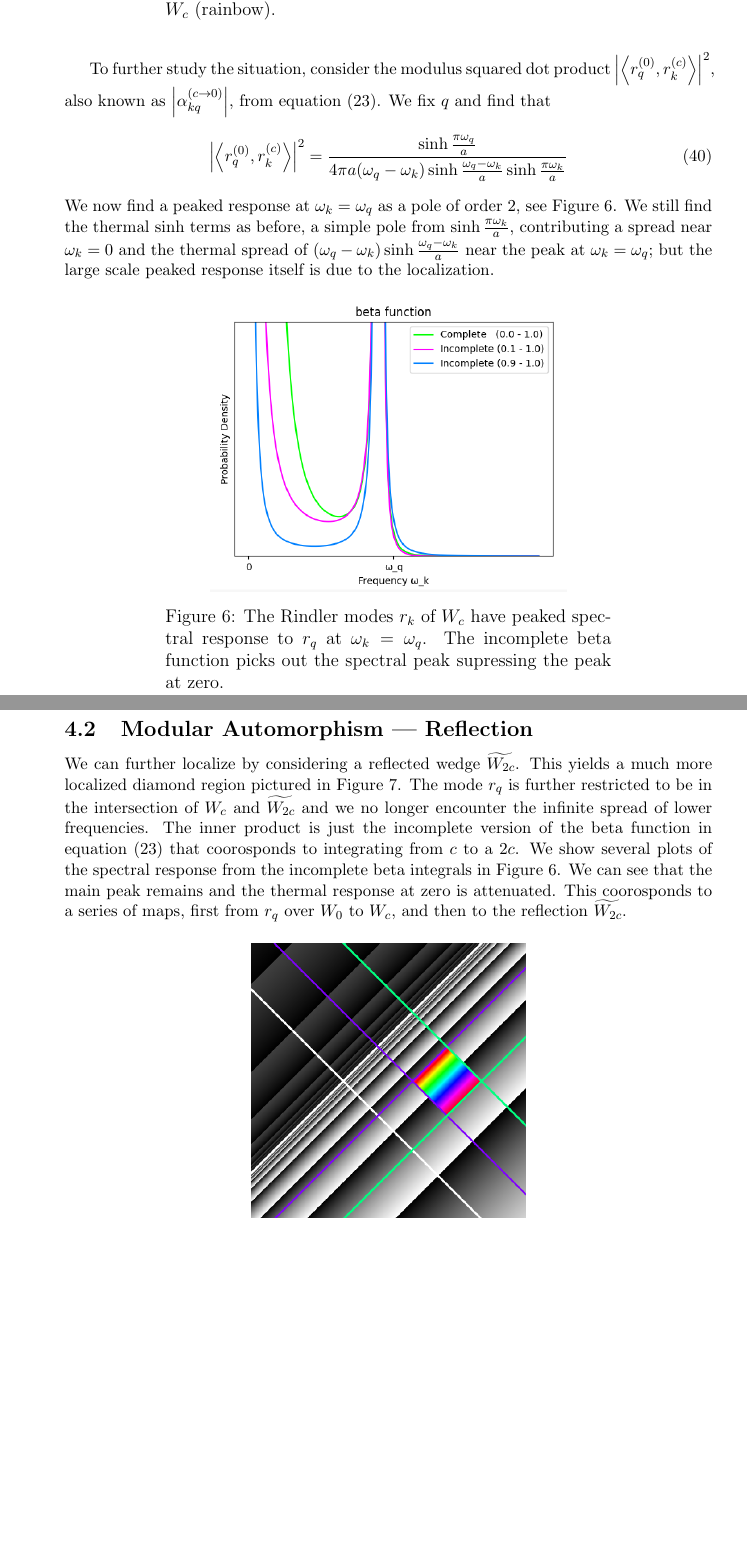
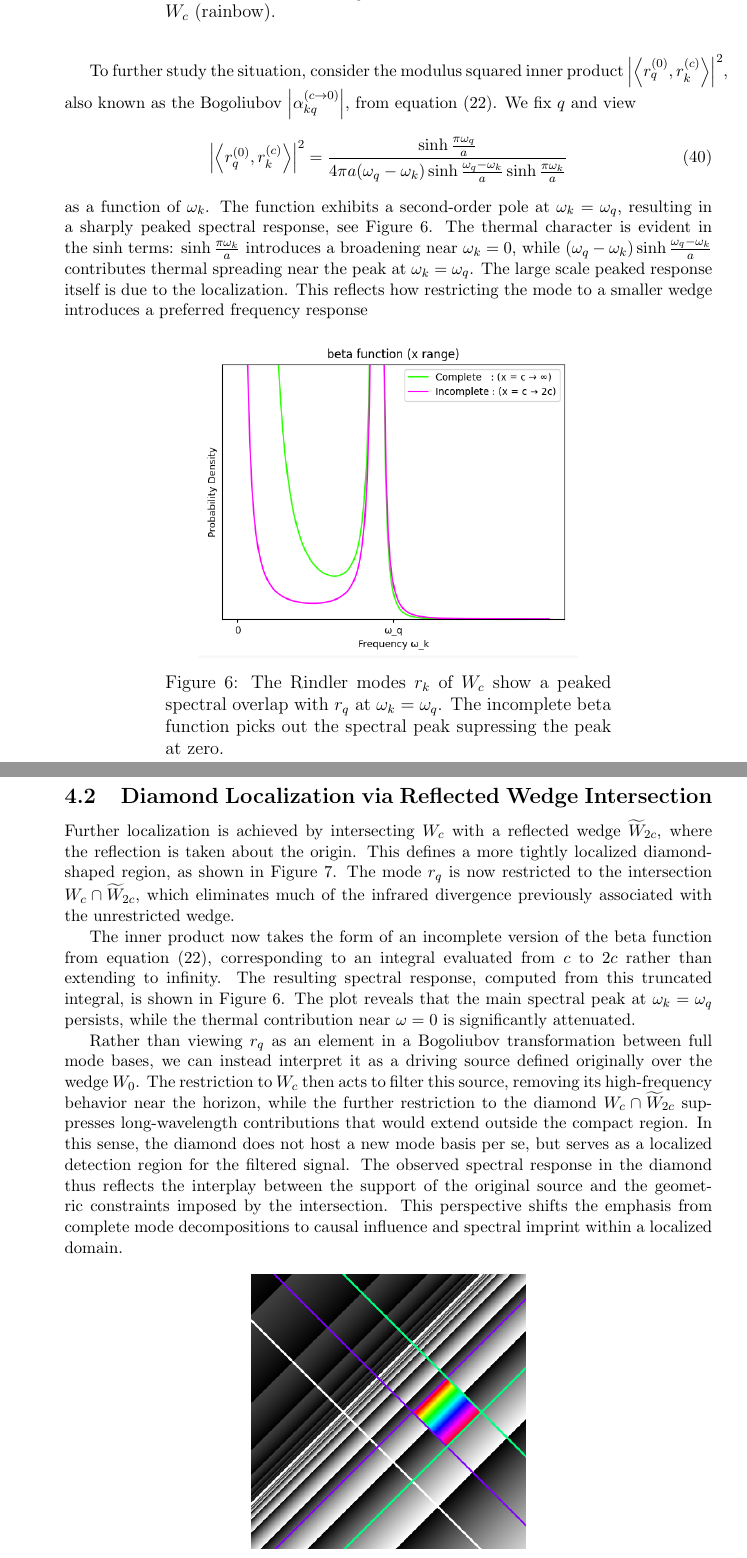
Before and after one commit to kjplaye/thrust_paper, a LaTeX document (thrust.tex): two parts of pages 10 and 11 of 12 before the commit and two parts of pages 10 and 11 of 13 after it, joined at a grey line, cut so that both start at the same text, the shorter picture padded with empty space. Compiled offline with pdfLaTeX.

Commit message:
Updated multi-wedge localizations

```diff
--- a/thrust.tex
+++ b/thrust.tex
@@ -410,25 +406,29 @@ By considering the restriction of $r_q$ to $W_c$, we have partially localized th
 
-To further study the situation, consider the modulus squared dot product $\left|\left<r_q^{(0)}, r_k^{(c)} \right>\right|^2$, also known as $\left|\alpha^{(c \rightarrow 0)}_{kq}\right|$, from equation (\ref{bogo2}).  We fix $q$ and find that
+To further study the situation, consider the modulus squared inner product $\left|\left<r_q^{(0)}, r_k^{(c)} \right>\right|^2$, also known as the Bogoliubov $\left|\alpha^{(c \rightarrow 0)}_{kq}\right|$, from equation (\ref{bogoC0}).  We fix $q$ and view
 \begin{equation}
   \left|\left<r_q^{(0)}, r_k^{(c)} \right>\right|^2 = \frac{\sinh \frac{\pi \omega_q}{a}}{4\pi a (\omega_q - \omega_k) \sinh \frac{\omega_q - \omega_k}{a} \sinh \frac{\pi \omega_k}{a}}
 \end{equation}
-We now find a peaked response at $\omega_k = \omega_q$ as a pole of order 2, see Figure $\ref{peaked}$.  We still find the thermal $\sinh$ terms as before, a simple pole from $\sinh \frac{\pi \omega_k}{a}$, contributing a spread near $\omega_k = 0$ and the thermal spread of $(\omega_q - \omega_k) \sinh \frac{\omega_q - \omega_k}{a}$ near the peak at $\omega_k = \omega_q$; but the large scale peaked response itself is due to the localization.
+as a function of $\omega_k$. The function exhibits a second-order pole at $\omega_k = \omega_q$, resulting in a sharply peaked spectral response, see Figure $\ref{peaked}$. The thermal character is evident in the $\sinh$ terms: $\sinh \frac{\pi \omega_k}{a}$ introduces a broadening near $\omega_k = 0$, while $(\omega_q - \omega_k) \sinh \frac{\omega_q - \omega_k}{a}$ contributes thermal spreading near the peak at $\omega_k = \omega_q$. The large scale peaked response itself is due to the localization. This reflects how restricting the mode to a smaller wedge introduces a preferred frequency response
 
 \begin{figure}[h]
   \centering
 \includegraphics[scale=0.6]{peaked.png}
-\caption{The Rindler modes $r_k$ of $W_c$ have peaked spectral response to $r_q$ at $\omega_k = \omega_q$.  The incomplete beta function picks out the spectral peak supressing the peak at zero.}
+\caption{The Rindler modes $r_k$ of $W_c$ show a peaked spectral overlap with $r_q$ at $\omega_k = \omega_q$. The incomplete beta function picks out the spectral peak supressing the peak at zero.}
 \label{peaked}
 \end{figure}
 
-\subsection{Modular Automorphism \textemdash{} Reflection}
+\subsection{Diamond Localization via Reflected Wedge Intersection}
 
-We can further localize by considering a reflected wedge $\widetilde{W_{2c}}$.  This yields a much more localized diamond region pictured in Figure \ref{diamond}.  The mode $r_q$ is further restricted to be in the intersection of $W_c$ and $\widetilde{W_{2c}}$ and we no longer encounter the infinite spread of lower frequencies.  The inner product is just the incomplete version of the beta function in equation (\ref{bogo2}) that coorosponds to integrating from $c$ to a $2c$.  We show several plots of the spectral response from the incomplete beta integrals in Figure \ref{peaked}. We can see that the main peak remains and the thermal response at zero is attenuated.  This coorosponds to a series of maps, first from $r_q$ over $W_0$ to $W_c$, and then to the reflection $\widetilde{W_{2c}}$.
+Further localization is achieved by intersecting $W_c$ with a reflected wedge $\widetilde{W}_{2c}$, where the reflection is taken about the origin. This defines a more tightly localized diamond-shaped region, as shown in Figure \ref{diamond}. The mode $r_q$ is now restricted to the intersection $W_c \cap \widetilde{W}_{2c}$, which eliminates much of the infrared divergence previously associated with the unrestricted wedge.
+
+The inner product now takes the form of an incomplete version of the beta function from equation (\ref{bogoC0}), corresponding to an integral evaluated from $c$ to $2c$ rather than extending to infinity. The resulting spectral response, computed from this truncated integral, is shown in Figure \ref{peaked}. The plot reveals that the main spectral peak at $\omega_k = \omega_q$ persists, while the thermal contribution near $\omega = 0$ is significantly attenuated.
+
+Rather than viewing $r_q$ as an element in a Bogoliubov transformation between full mode bases, we can instead interpret it as a driving source defined originally over the wedge $W_0$. The restriction to $W_c$ then acts to filter this source, removing its high-frequency behavior near the horizon, while the further restriction to the diamond $W_c \cap \widetilde{W}_{2c}$ suppresses long-wavelength contributions that would extend outside the compact region. In this sense, the diamond does not host a new mode basis per se, but serves as a localized detection region for the filtered signal. The observed spectral response in the diamond thus reflects the interplay between the support of the original source and the geometric constraints imposed by the intersection. This perspective shifts the emphasis from complete mode decompositions to causal influence and spectral imprint within a localized domain.
 
 \begin{figure}[h]
   \centering
 \includegraphics[scale=0.4]{diamond_in_wedge.png}
-\caption{ The same situation as in Figure \ref{restrict} but we further intersect with a reflected wedge $\widetilde{W_{2c}}$ (green). Rindler mode $r_q$ of $W_0$ (gray-scale) restricted to $W_c \cap \widetilde{W_{2c}}$ (rainbow).}
+\caption{The same situation as in Figure \ref{restrict} but we further intersect with a reflected (left) wedge $\widetilde{W}_{2c}$ (green). Rindler mode $r_q$ of $W_0$ (gray-scale) restricted to $W_c \cap \widetilde{W}_{2c}$ (rainbow).}
 \label{diamond}
 \end{figure}
 
```
Also changed, not shown: peaked.png, thrust.pdf, thrust.tex (24 more changed lines).
